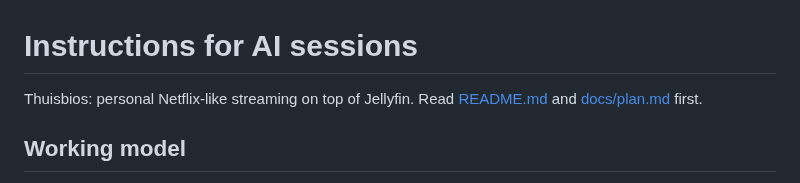
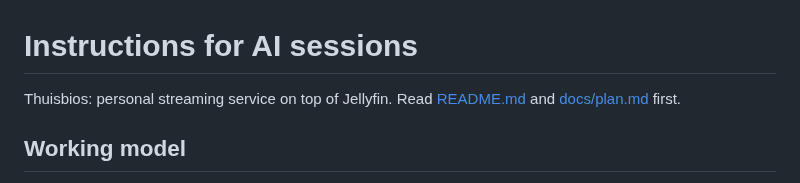
Before and after one commit to Pepijnvdliefvoort/thuisbios, a Markdown page: CLAUDE.md, the part around the change. Drawn GitHub-style.

```diff
--- a/CLAUDE.md
+++ b/CLAUDE.md
@@ -1,6 +1,6 @@
 # Instructions for AI sessions
 
-Thuisbios: personal Netflix-like streaming on top of Jellyfin. Read [README.md](README.md) and
+Thuisbios: personal streaming service on top of Jellyfin. Read [README.md](README.md) and
 [docs/plan.md](docs/plan.md) first.
 
 ## Working model
```
Also changed, not shown: README.md (+3 -3 lines), docs/plan.md (+4 -4 lines), docs/images/banner.png, 4 other files.
